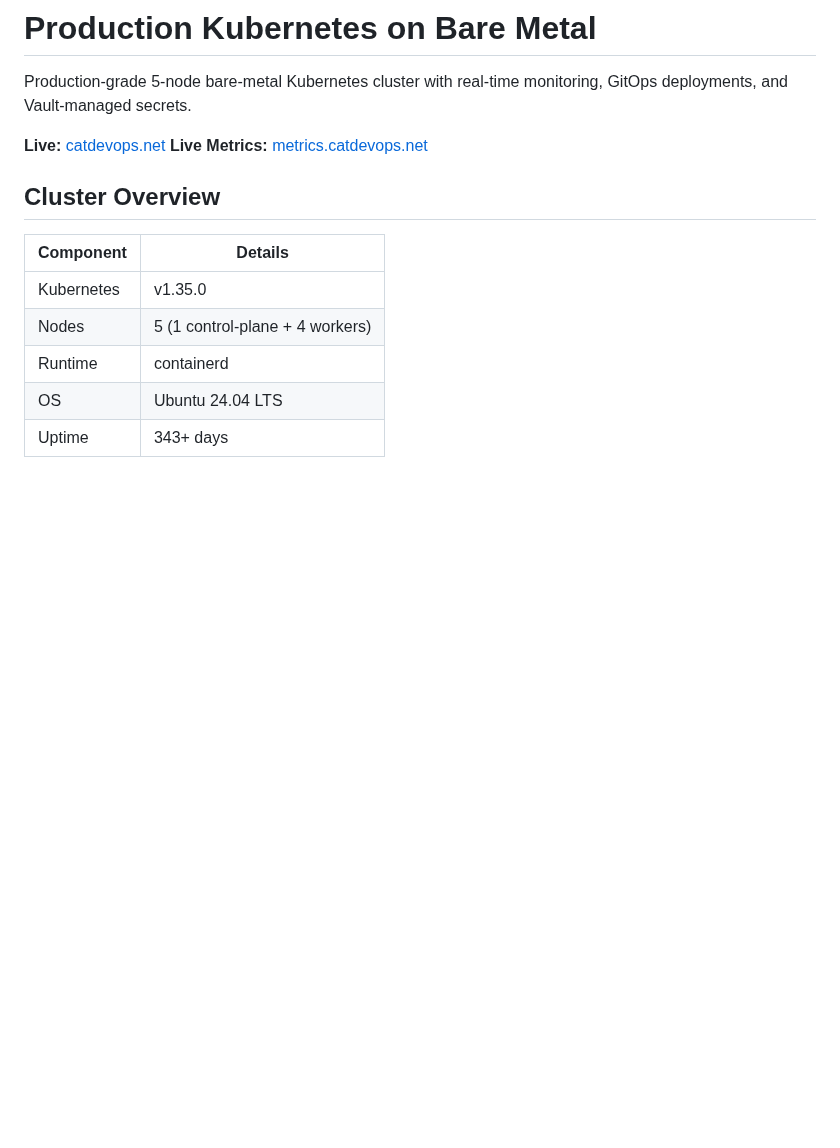
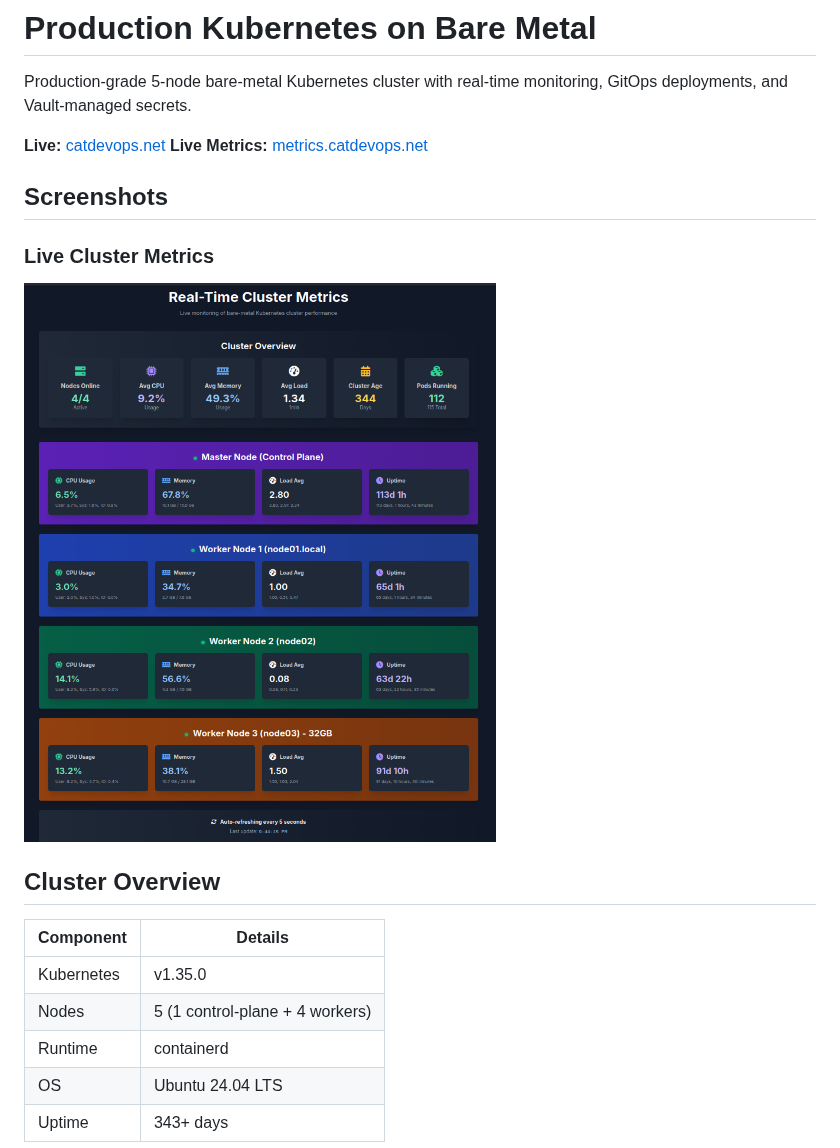
Before and after one commit to catdevops1/k8s-baremetal-dashboard, a Markdown page: README.md, the part around the change. GitHub-like rendering; pictures changed too: docs/screenshots/metrics-dashboard.png (added); blank space fills up the shorter version.

Commit message:
docs: add live metrics dashboard screenshot

```diff
--- a/README.md
+++ b/README.md
@@ -4,6 +4,11 @@ Production-grade 5-node bare-metal Kubernetes cluster with real-time monitoring,
 
 **Live:** [catdevops.net](https://catdevops.net)
 **Live Metrics:** [metrics.catdevops.net](https://metrics.catdevops.net)
+
+## Screenshots
+
+### Live Cluster Metrics
+![Live Metrics Dashboard](docs/screenshots/metrics-dashboard.png)
 
 ## Cluster Overview
 
```
